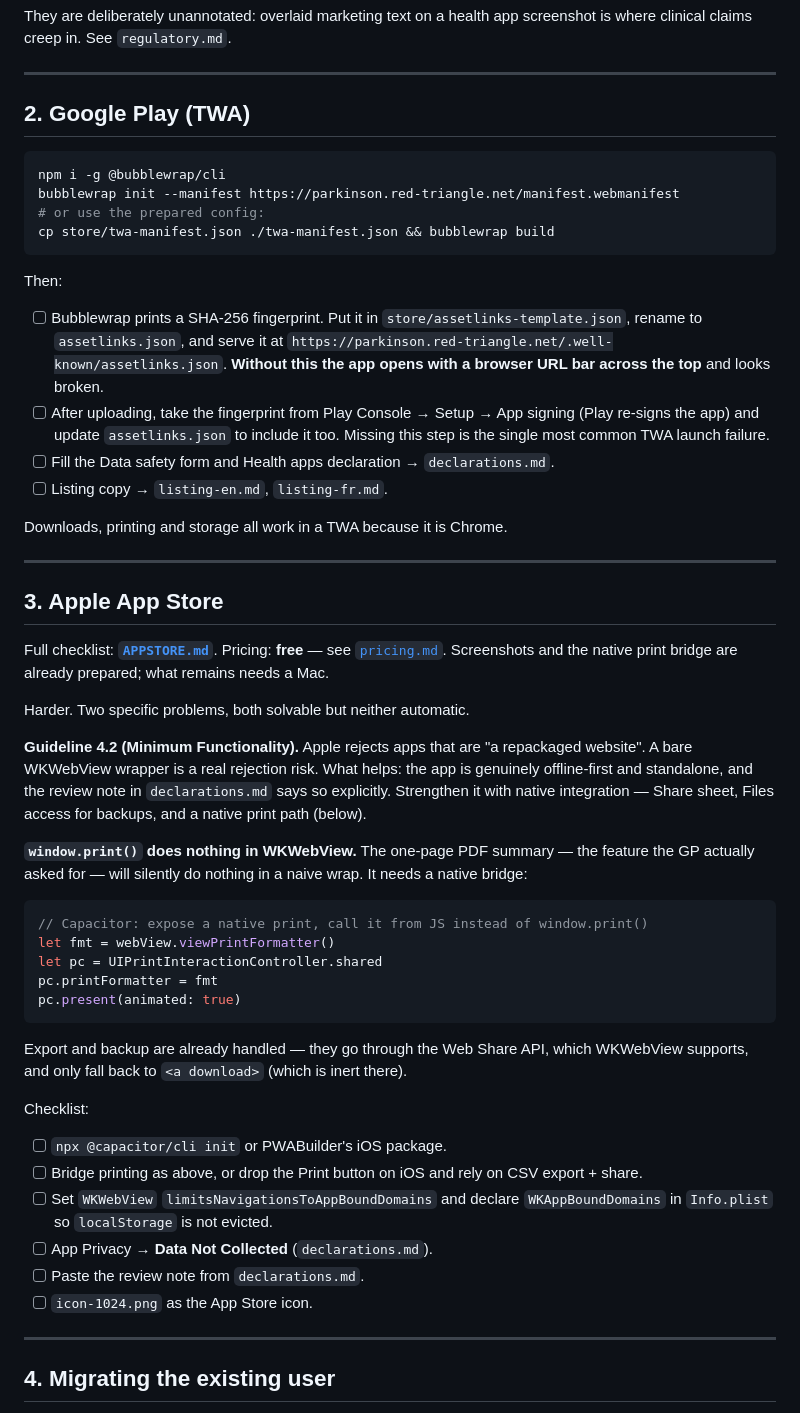
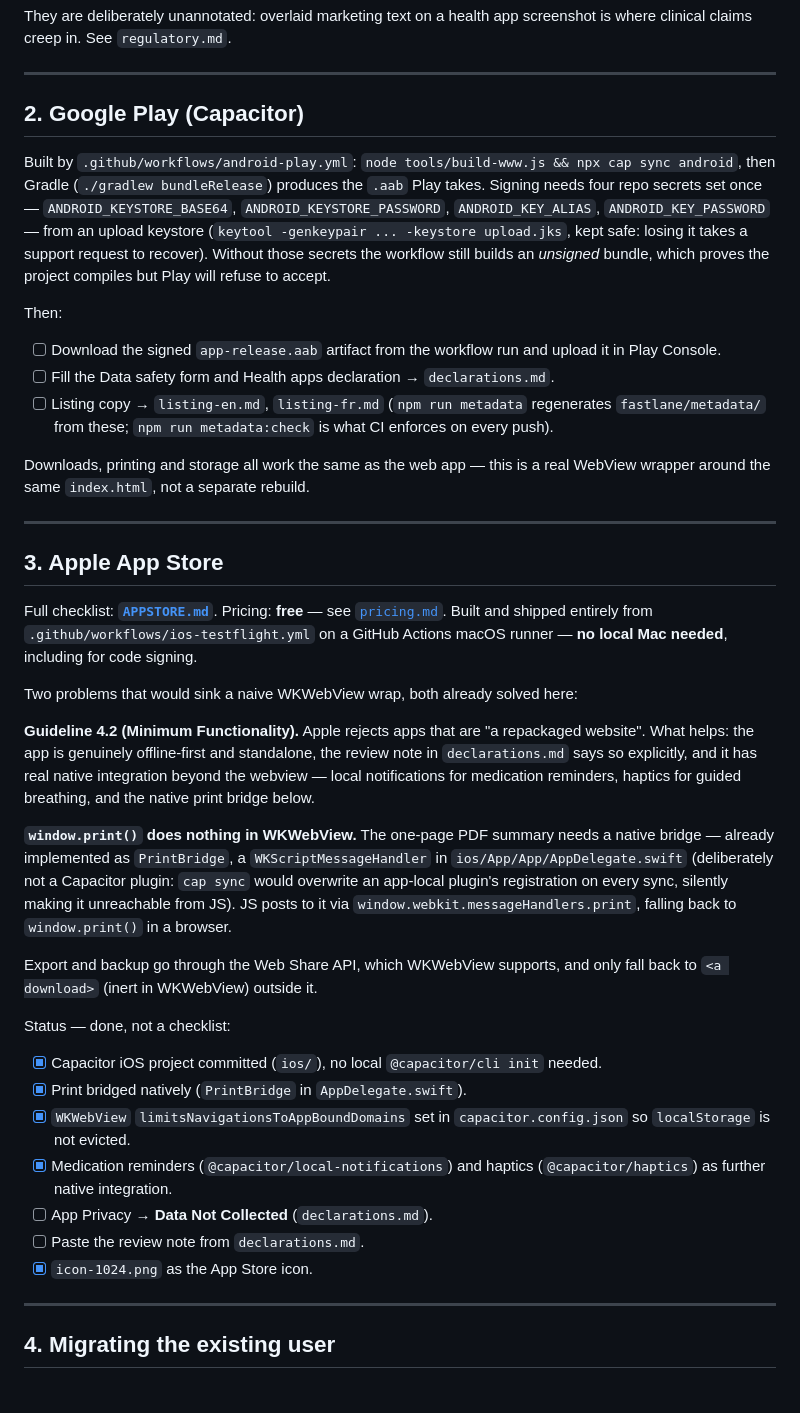
Before and after one commit to kares82/parkinson-companion, a Markdown page: store/README.md, the part around the change. GitHub-like rendering.

````diff
--- a/store/README.md
+++ b/store/README.md
@@ -73,72 +73,69 @@ screenshot is where clinical claims creep in. See `regulatory.md`.
 
 ---
 
-## 2. Google Play (TWA)
+## 2. Google Play (Capacitor)
 
-```bash
-npm i -g @bubblewrap/cli
-bubblewrap init --manifest https://parkinson.red-triangle.net/manifest.webmanifest
-# or use the prepared config:
-cp store/twa-manifest.json ./twa-manifest.json && bubblewrap build
-```
+Built by `.github/workflows/android-play.yml`: `node tools/build-www.js && npx cap
+sync android`, then Gradle (`./gradlew bundleRelease`) produces the `.aab` Play
+takes. Signing needs four repo secrets set once — `ANDROID_KEYSTORE_BASE64`,
+`ANDROID_KEYSTORE_PASSWORD`, `ANDROID_KEY_ALIAS`, `ANDROID_KEY_PASSWORD` — from
+an upload keystore (`keytool -genkeypair ... -keystore upload.jks`, kept safe:
+losing it takes a support request to recover). Without those secrets the
+workflow still builds an *unsigned* bundle, which proves the project compiles
+but Play will refuse to accept.
 
 Then:
 
-- [ ] Bubblewrap prints a SHA-256 fingerprint. Put it in
-      `store/assetlinks-template.json`, rename to `assetlinks.json`, and serve it
-      at `https://parkinson.red-triangle.net/.well-known/assetlinks.json`.
-      **Without this the app opens with a browser URL bar across the top** and
-      looks broken.
-- [ ] After uploading, take the fingerprint from Play Console → Setup → App
-      signing (Play re-signs the app) and update `assetlinks.json` to include it
-      too. Missing this step is the single most common TWA launch failure.
+- [ ] Download the signed `app-release.aab` artifact from the workflow run and
+      upload it in Play Console.
 - [ ] Fill the Data safety form and Health apps declaration → `declarations.md`.
-- [ ] Listing copy → `listing-en.md`, `listing-fr.md`.
+- [ ] Listing copy → `listing-en.md`, `listing-fr.md` (`npm run metadata`
+      regenerates `fastlane/metadata/` from these; `npm run metadata:check` is
+      what CI enforces on every push).
 
-Downloads, printing and storage all work in a TWA because it is Chrome.
+Downloads, printing and storage all work the same as the web app — this is a
+real WebView wrapper around the same `index.html`, not a separate rebuild.
 
 ---
 
 ## 3. Apple App Store
 
 Full checklist: **[`APPSTORE.md`](APPSTORE.md)**. Pricing: **free** — see
-[`pricing.md`](pricing.md). Screenshots and the native print bridge are already
-prepared; what remains needs a Mac.
+[`pricing.md`](pricing.md). Built and shipped entirely from
+`.github/workflows/ios-testflight.yml` on a GitHub Actions macOS runner —
+**no local Mac needed**, including for code signing.
 
-
-Harder. Two specific problems, both solvable but neither automatic.
+Two problems that would sink a naive WKWebView wrap, both already solved here:
 
 **Guideline 4.2 (Minimum Functionality).** Apple rejects apps that are "a
-repackaged website". A bare WKWebView wrapper is a real rejection risk. What
-helps: the app is genuinely offline-first and standalone, and the review note in
-`declarations.md` says so explicitly. Strengthen it with native integration —
-Share sheet, Files access for backups, and a native print path (below).
+repackaged website". What helps: the app is genuinely offline-first and
+standalone, the review note in `declarations.md` says so explicitly, and it has
+real native integration beyond the webview — local notifications for
+medication reminders, haptics for guided breathing, and the native print
+bridge below.
 
-**`window.print()` does nothing in WKWebView.** The one-page PDF summary — the
-feature the GP actually asked for — will silently do nothing in a naive wrap.
-It needs a native bridge:
+**`window.print()` does nothing in WKWebView.** The one-page PDF summary
+needs a native bridge — already implemented as `PrintBridge`, a
+`WKScriptMessageHandler` in `ios/App/App/AppDelegate.swift` (deliberately not
+a Capacitor plugin: `cap sync` would overwrite an app-local plugin's
+registration on every sync, silently making it unreachable from JS). JS posts
+to it via `window.webkit.messageHandlers.print`, falling back to
+`window.print()` in a browser.
 
-```swift
-// Capacitor: expose a native print, call it from JS instead of window.print()
-let fmt = webView.viewPrintFormatter()
-let pc = UIPrintInteractionController.shared
-pc.printFormatter = fmt
-pc.present(animated: true)
-```
+Export and backup go through the Web Share API, which WKWebView supports, and
+only fall back to `<a download>` (inert in WKWebView) outside it.
 
-Export and backup are already handled — they go through the Web Share API, which
-WKWebView supports, and only fall back to `<a download>` (which is inert there).
+Status — done, not a checklist:
 
-Checklist:
-
-- [ ] `npx @capacitor/cli init` or PWABuilder's iOS package.
-- [ ] Bridge printing as above, or drop the Print button on iOS and rely on CSV
-      export + share.
-- [ ] Set `WKWebView` `limitsNavigationsToAppBoundDomains` and declare
-      `WKAppBoundDomains` in `Info.plist` so `localStorage` is not evicted.
+- [x] Capacitor iOS project committed (`ios/`), no local `@capacitor/cli init` needed.
+- [x] Print bridged natively (`PrintBridge` in `AppDelegate.swift`).
+- [x] `WKWebView` `limitsNavigationsToAppBoundDomains` set in `capacitor.config.json`
+      so `localStorage` is not evicted.
+- [x] Medication reminders (`@capacitor/local-notifications`) and haptics
+      (`@capacitor/haptics`) as further native integration.
 - [ ] App Privacy → **Data Not Collected** (`declarations.md`).
 - [ ] Paste the review note from `declarations.md`.
-- [ ] `icon-1024.png` as the App Store icon.
+- [x] `icon-1024.png` as the App Store icon.
 
 ---
 
````
Also changed, not shown: README.md (+51 -26 lines), 1 other file.
